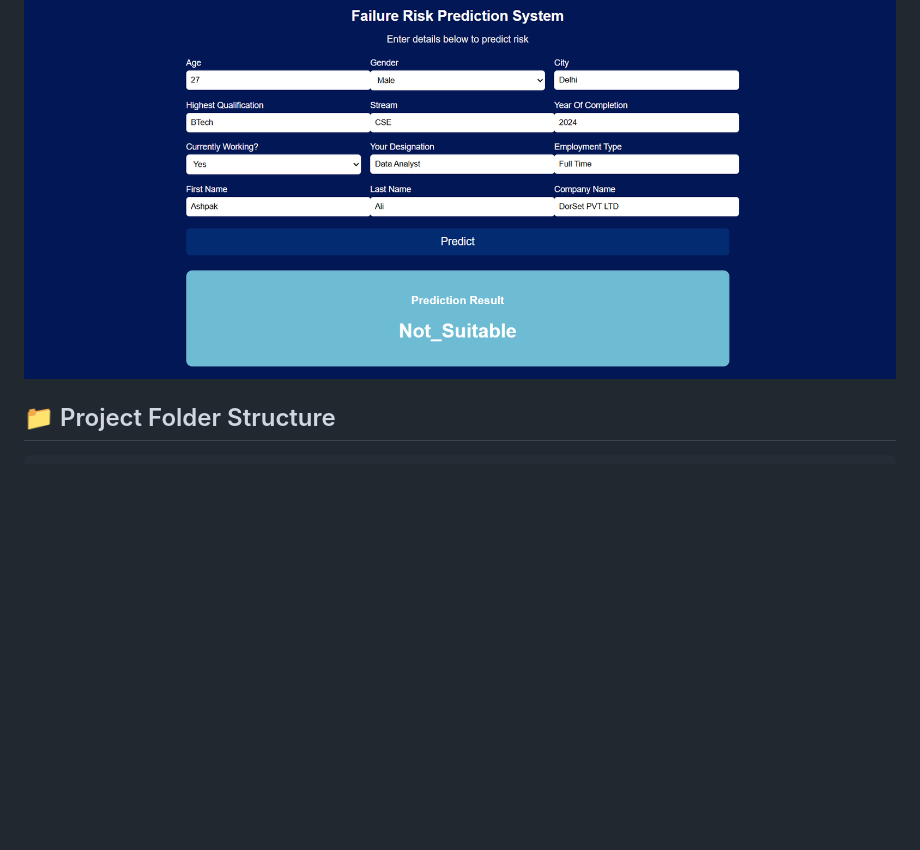
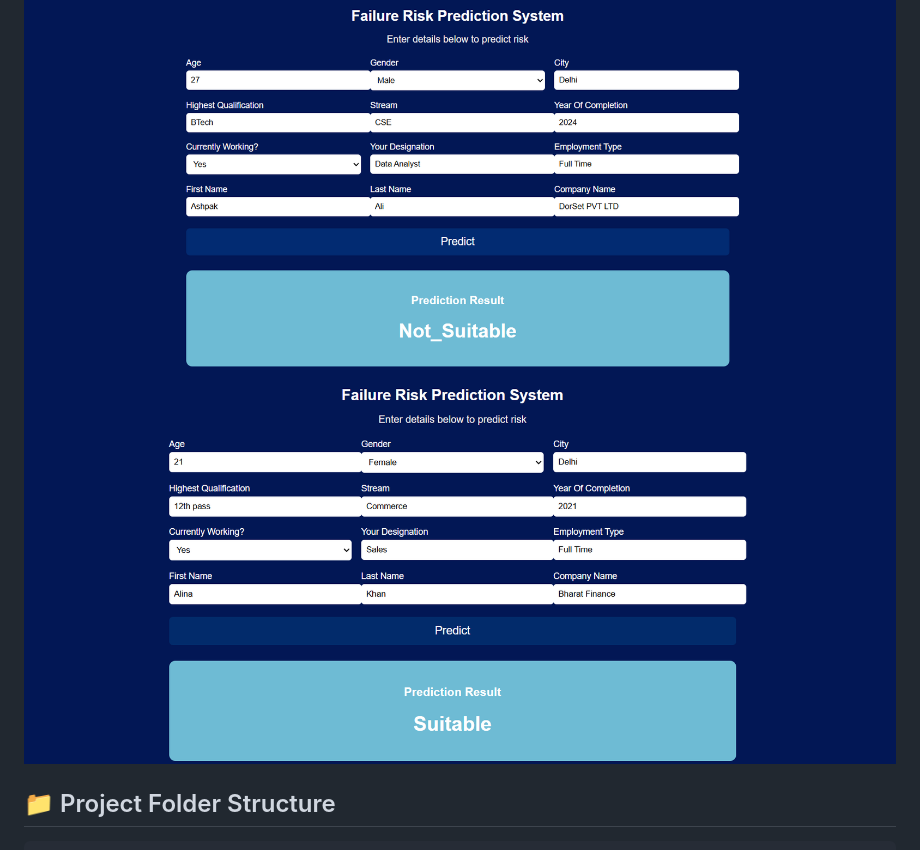
Before and after one commit to Maruf-Ahmad-khan/Course_Failure_Risk_Prediction_System, a Markdown page: README.md, the part around the change. Rendered like a GitHub page; pictures changed too: Screenshot2.png (added); blank space fills up the shorter version.

Commit message:
Added Another .\Screenshot2.png

```diff
--- a/README.md
+++ b/README.md
@@ -122,6 +122,7 @@ Your dataset outputs:
 ## 🖼️ Application Screenshot
 
 ![Failure Risk Prediction UI](./screenshot.png)
+![Failure Risk Prediction UI](./Screenshot2.png)
 
 
 ## 📁 Project Folder Structure
```
